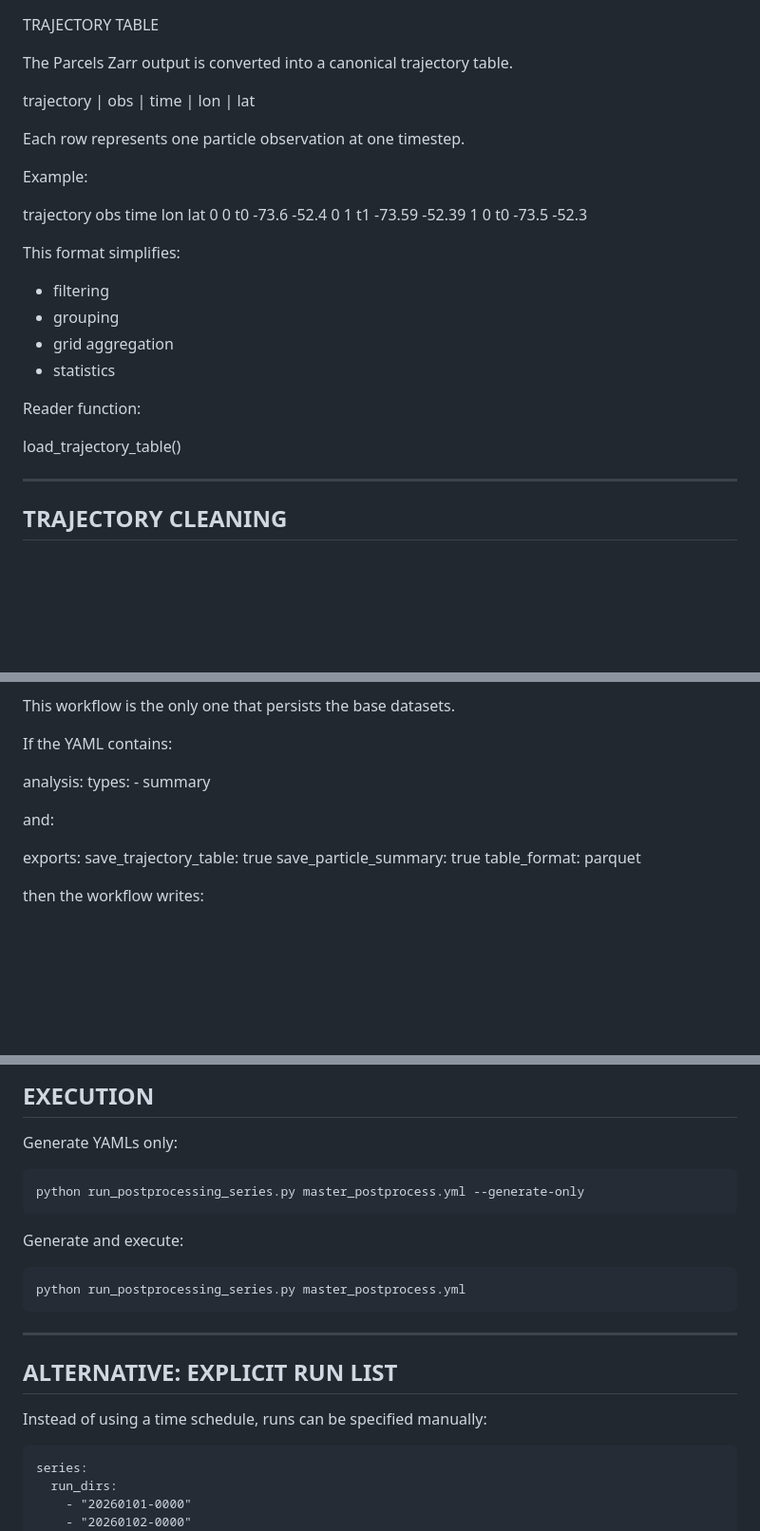
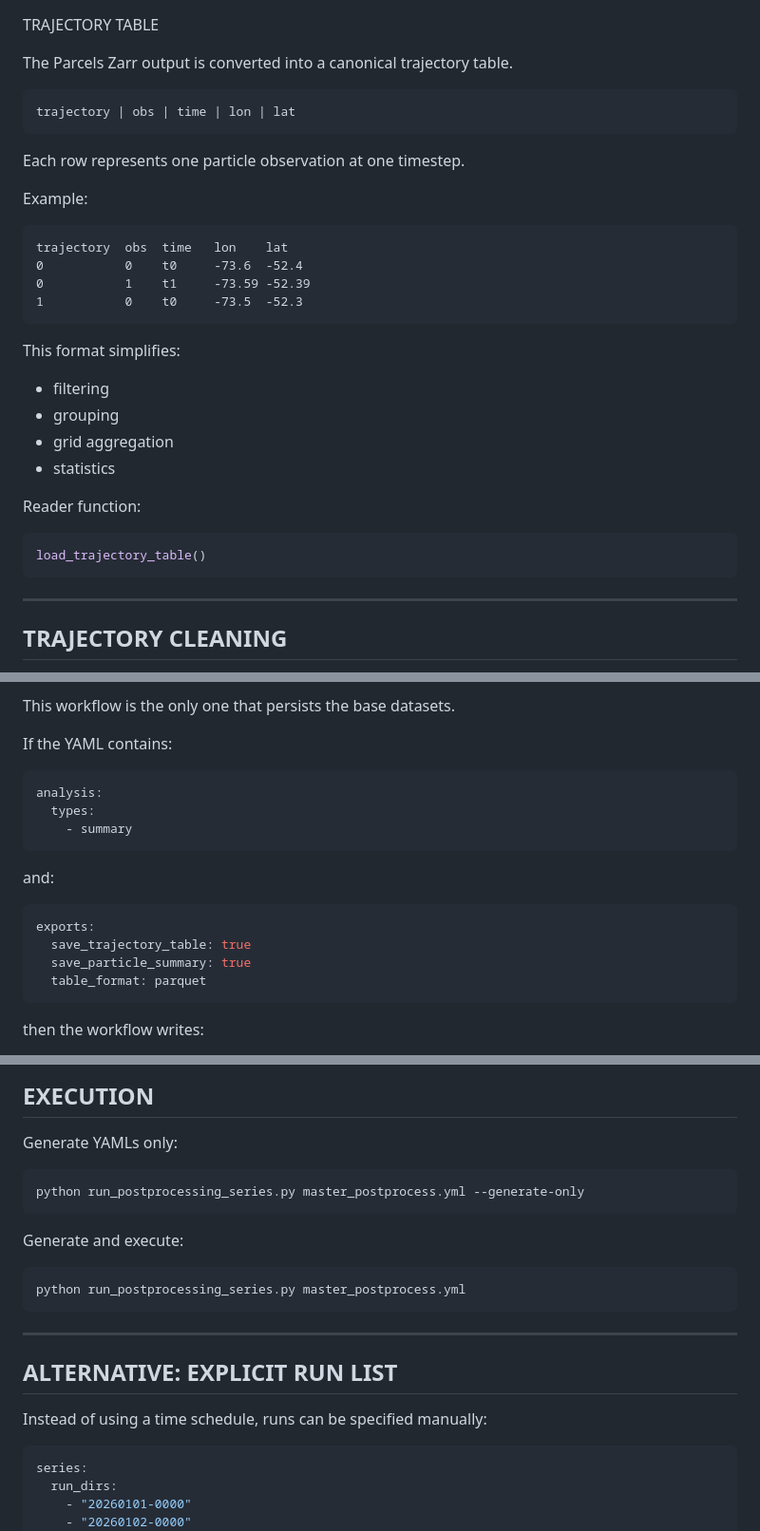
Before and after one commit to JacopoBusatto/kinematicParcels, a Markdown page: POSTPROCESSING.md, 3 parts joined by grey strips. Shown at 95% size. GitHub-like rendering; blank space fills up the shorter version.

````diff
--- a/POSTPROCESSING.md
+++ b/POSTPROCESSING.md
@@ -109,17 +109,19 @@ DATA MODEL
 TRAJECTORY TABLE
 
 The Parcels Zarr output is converted into a canonical trajectory table.
-
+```
 trajectory | obs | time | lon | lat
-
+```
 Each row represents one particle observation at one timestep.
 
 Example:
 
+```
 trajectory  obs  time   lon    lat
 0           0    t0     -73.6  -52.4
 0           1    t1     -73.59 -52.39
 1           0    t0     -73.5  -52.3
+```
 
 This format simplifies:
 
@@ -130,8 +132,9 @@ This format simplifies:
 
 Reader function:
 
+```python
 load_trajectory_table()
-
+```
 
 ------------------------------------------------------------
 TRAJECTORY CLEANING
@@ -326,17 +344,19 @@ This workflow is the only one that persists the base datasets.
 
 If the YAML contains:
 
+```yaml
 analysis:
   types:
     - summary
-
+```
 and:
 
+```yaml
 exports:
   save_trajectory_table: true
   save_particle_summary: true
   table_format: parquet
-
+```
 then the workflow writes:
 
 - trajectory_table.parquet
@@ -747,13 +776,13 @@ postprocessing_series/
 
 Generate YAMLs only:
 
-```
+```bash
 python run_postprocessing_series.py master_postprocess.yml --generate-only
 ```
 
 Generate and execute:
 
-```
+```bash
 python run_postprocessing_series.py master_postprocess.yml
 ```
 
@@ -763,7 +792,7 @@ python run_postprocessing_series.py master_postprocess.yml
 
 Instead of using a time schedule, runs can be specified manually:
 
-```
+```yaml
 series:
   run_dirs:
     - "20260101-0000"
````
Also changed, not shown: other parts of POSTPROCESSING.md (+35 -11 lines).
